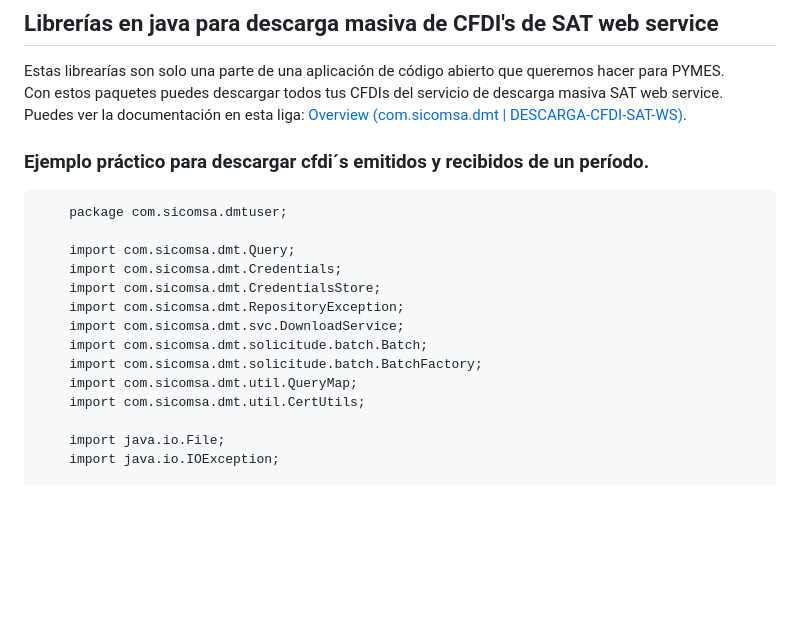
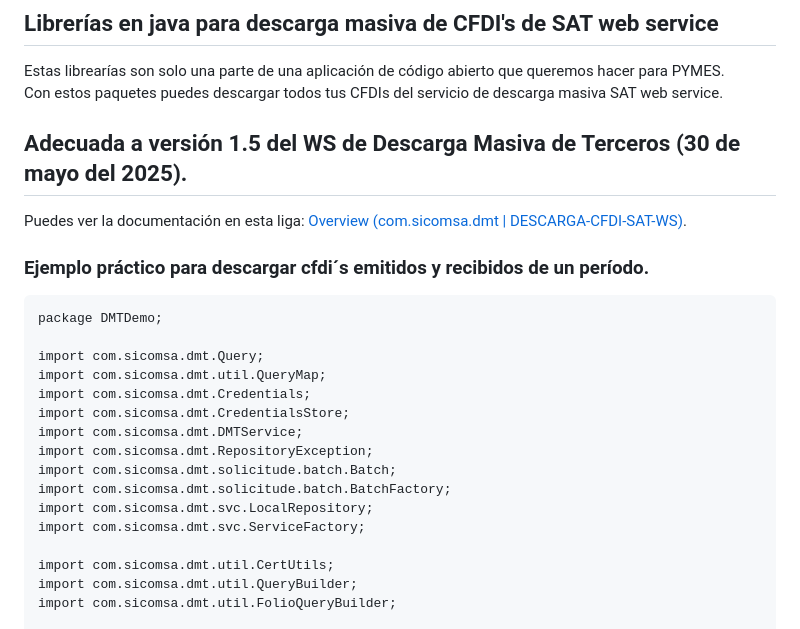
Before and after one commit to beto-lopez/DESCARGA-CFDI-SAT-WS, a Markdown page: README.md, the part around the change printed below. Rendered like a GitHub page; blank space fills up the shorter version.

Commit message:
Update README.md
Se actualiza para versión 1.5

```diff
--- a/README.md
+++ b/README.md
@@ -2,22 +2,27 @@
 
 Estas librearías son solo una parte de una aplicación de código abierto que queremos hacer para PYMES.
 Con estos paquetes puedes descargar todos tus CFDIs del servicio de descarga masiva SAT web service.
+
+## Adecuada a versión 1.5 del WS de Descarga Masiva de Terceros (30 de mayo del 2025).
+
 Puedes ver la documentación en esta liga: [Overview (com.sicomsa.dmt | DESCARGA-CFDI-SAT-WS)](https://beto-lopez.github.io/DESCARGA-CFDI-SAT-WS/).
 
 ### Ejemplo práctico para descargar cfdi´s emitidos y recibidos de un período.
 
-        package com.sicomsa.dmtuser;
+    package DMTDemo;
 
-        import com.sicomsa.dmt.Query;
-        import com.sicomsa.dmt.Credentials;
-        import com.sicomsa.dmt.CredentialsStore;
-        import com.sicomsa.dmt.RepositoryException;
-        import com.sicomsa.dmt.svc.DownloadService;
-        import com.sicomsa.dmt.solicitude.batch.Batch;
-        import com.sicomsa.dmt.solicitude.batch.BatchFactory;
-        import com.sicomsa.dmt.util.QueryMap;
-        import com.sicomsa.dmt.util.CertUtils;
+    import com.sicomsa.dmt.Query;
+    import com.sicomsa.dmt.util.QueryMap;
+    import com.sicomsa.dmt.Credentials;
+    import com.sicomsa.dmt.CredentialsStore;
+    import com.sicomsa.dmt.DMTService;
+    import com.sicomsa.dmt.RepositoryException;
+    import com.sicomsa.dmt.solicitude.batch.Batch;
+    import com.sicomsa.dmt.solicitude.batch.BatchFactory;
+    import com.sicomsa.dmt.svc.LocalRepository;
+    import com.sicomsa.dmt.svc.ServiceFactory;
 
-        import java.io.File;
-        import java.io.IOException;
+    import com.sicomsa.dmt.util.CertUtils;
+    import com.sicomsa.dmt.util.QueryBuilder;
+    import com.sicomsa.dmt.util.FolioQueryBuilder;
 
```
Also changed, not shown: other parts of README.md (+99 -102 lines).
